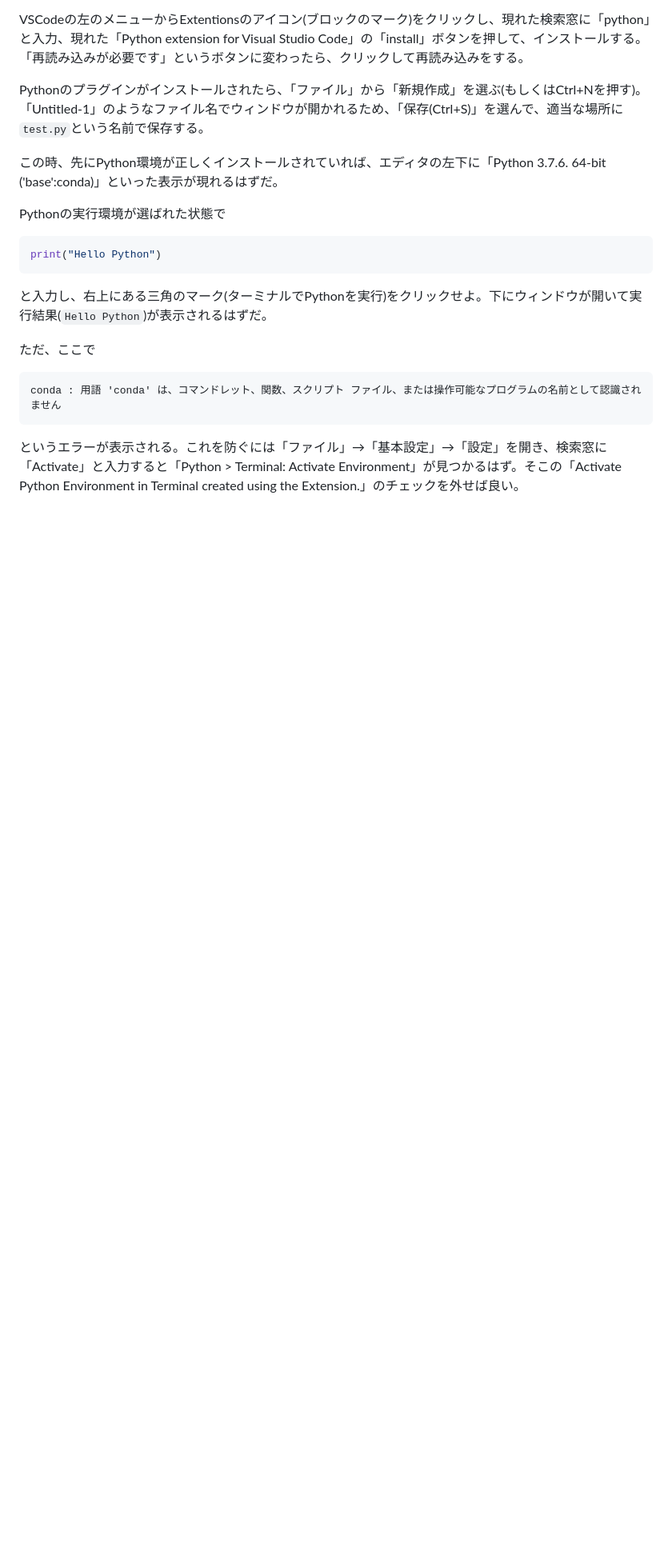
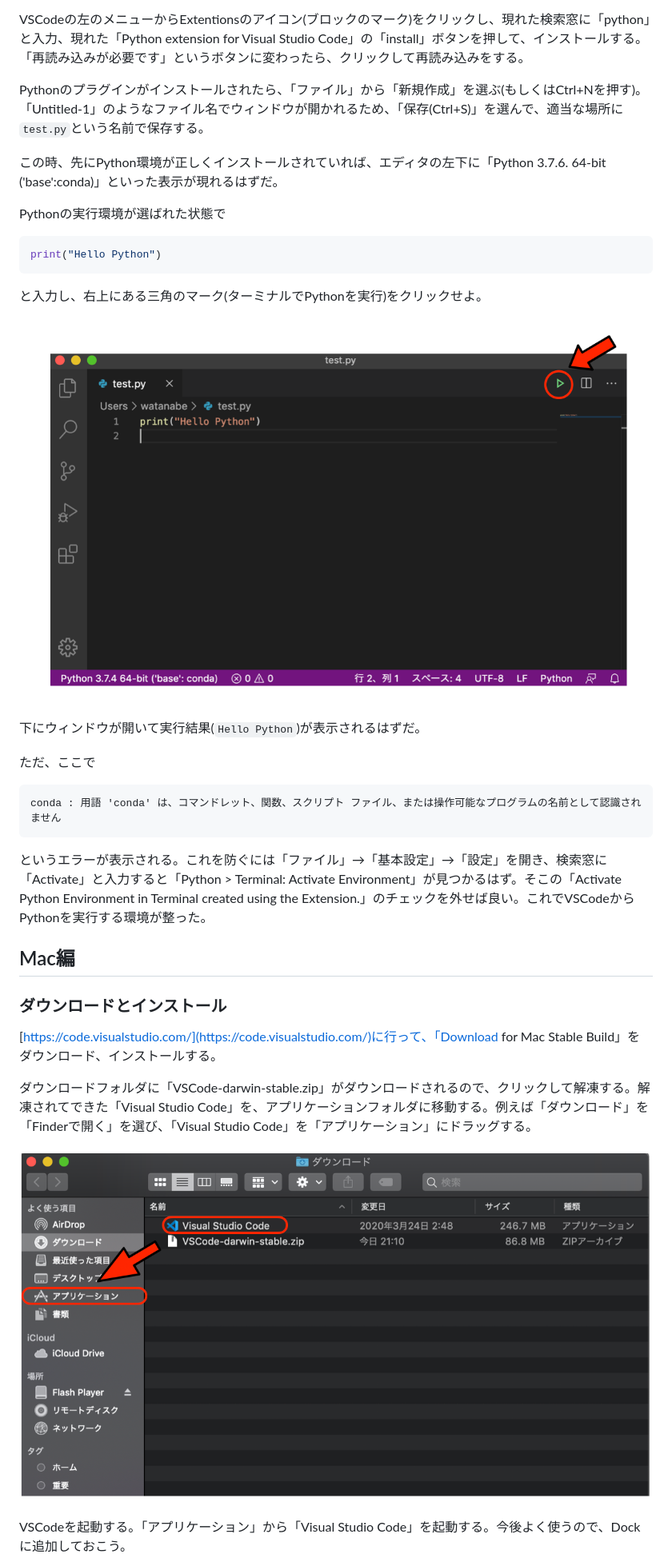
Before and after one commit to kaityo256/lab_startup, a Markdown page: vscode/README.md, the part around the change printed below. Shown: that part at 80% size. Drawn GitHub-style; pictures changed too: vscode/fig/vscode_install_mac.png (added), vscode/fig/vscode_python_execute.png (added); blank space fills up the shorter version.

````diff
--- a/vscode/README.md
+++ b/vscode/README.md
@@ -32,7 +32,11 @@ Pythonの実行環境が選ばれた状態で
 print("Hello Python")
 ```
 
-と入力し、右上にある三角のマーク(ターミナルでPythonを実行)をクリックせよ。下にウィンドウが開いて実行結果(`Hello Python`)が表示されるはずだ。
+と入力し、右上にある三角のマーク(ターミナルでPythonを実行)をクリックせよ。
+
+![実行ボタン](fig/vscode_python_execute.png)
+
+下にウィンドウが開いて実行結果(`Hello Python`)が表示されるはずだ。
 
 ただ、ここで
 
@@ -40,4 +44,17 @@ print("Hello Python")
 conda : 用語 'conda' は、コマンドレット、関数、スクリプト ファイル、または操作可能なプログラムの名前として認識されません
 ```
 
-というエラーが表示される。これを防ぐには「ファイル」→「基本設定」→「設定」を開き、検索窓に「Activate」と入力すると「Python > Terminal: Activate Environment」が見つかるはず。そこの「Activate Python Environment in Terminal created using the Extension.」のチェックを外せば良い。
+というエラーが表示される。これを防ぐには「ファイル」→「基本設定」→「設定」を開き、検索窓に「Activate」と入力すると「Python > Terminal: Activate Environment」が見つかるはず。そこの「Activate Python Environment in Terminal created using the Extension.」のチェックを外せば良い。これでVSCodeからPythonを実行する環境が整った。
+
+## Mac編
+
+### ダウンロードとインストール
+
+[https://code.visualstudio.com/](https://code.visualstudio.com/)に行って、「Download for Mac Stable Build」をダウンロード、インストールする。
+
+ダウンロードフォルダに「VSCode-darwin-stable.zip」がダウンロードされるので、クリックして解凍する。解凍されてできた「Visual Studio Code」を、アプリケーションフォルダに移動する。例えば「ダウンロード」を「Finderで開く」を選び、「Visual Studio Code」を「アプリケーション」にドラッグする。
+
+![VSCodeのインストール](fig/vscode_install_mac.png)
+
+VSCodeを起動する。「アプリケーション」から「Visual Studio Code」を起動する。今後よく使うので、Dockに追加しておこう。
+
````
Also changed, not shown: other parts of vscode/README.md (+17 -0 lines), 1 other file.
